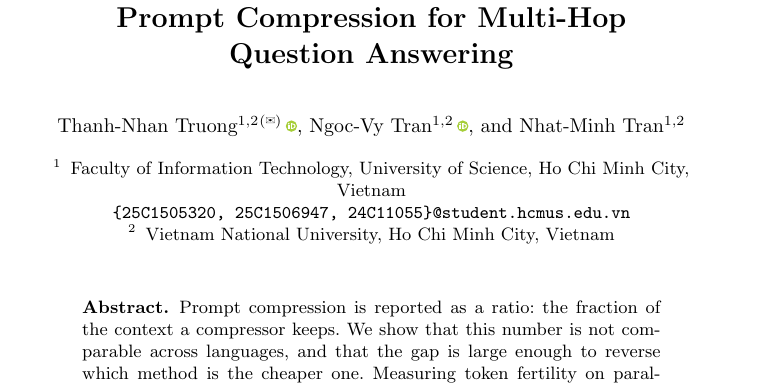
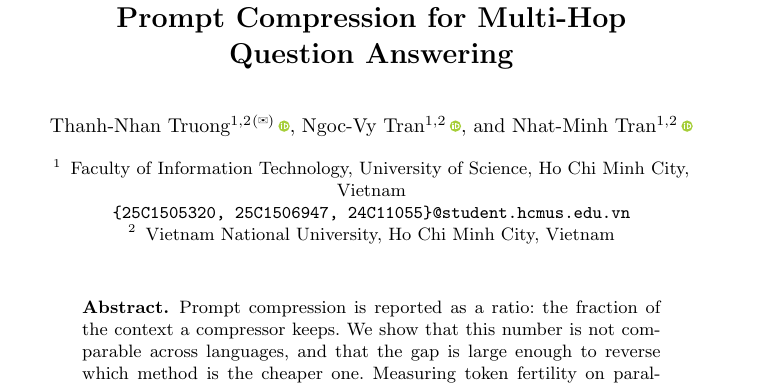
Before and after one commit to nhantrnh/ANLP-IterCOMP, a LaTeX paper (soict/paper.tex): part of page 1 of 14, cut so that both start at the same text. Compiled offline with pdfLaTeX.

Commit message:
Add Nhat-Minh Tran's ORCID
All three authors now carry one.

```diff
--- a/soict/paper.tex
+++ b/soict/paper.tex
@@ -72,7 +72,7 @@
 
 \author{Thanh-Nhan Truong\inst{1,2}\textsuperscript{(\envelopeicon)}\orcidID{0009-0007-5012-7578} \and
 Ngoc-Vy Tran\inst{1,2}\orcidID{0009-0003-6339-7543} \and
-Nhat-Minh Tran\inst{1,2}}
+Nhat-Minh Tran\inst{1,2}\orcidID{0009-0005-8677-1897}}
 
 \authorrunning{T.-N. Truong et al.}
 
```
Also changed, not shown: soict/paper.pdf.
